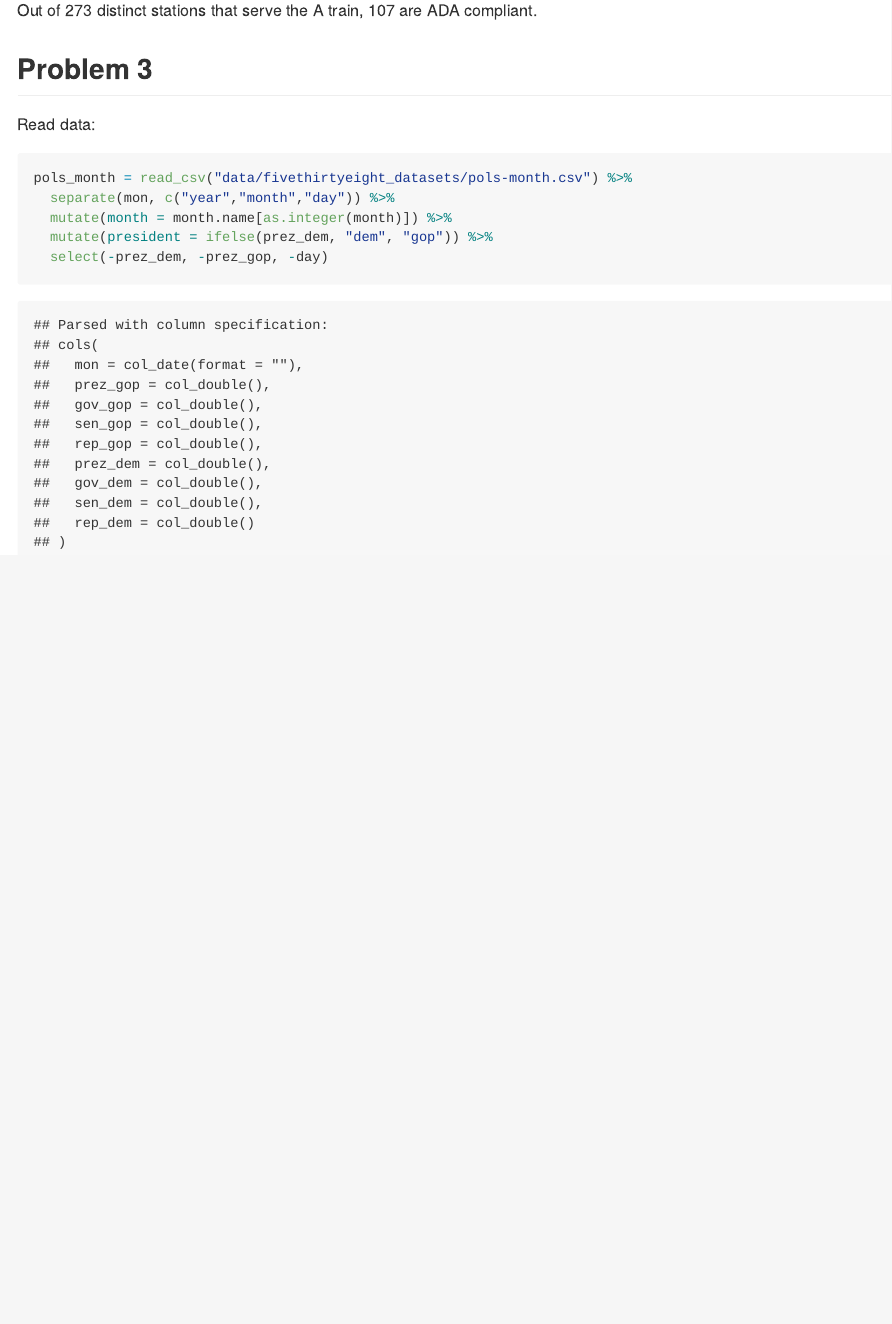
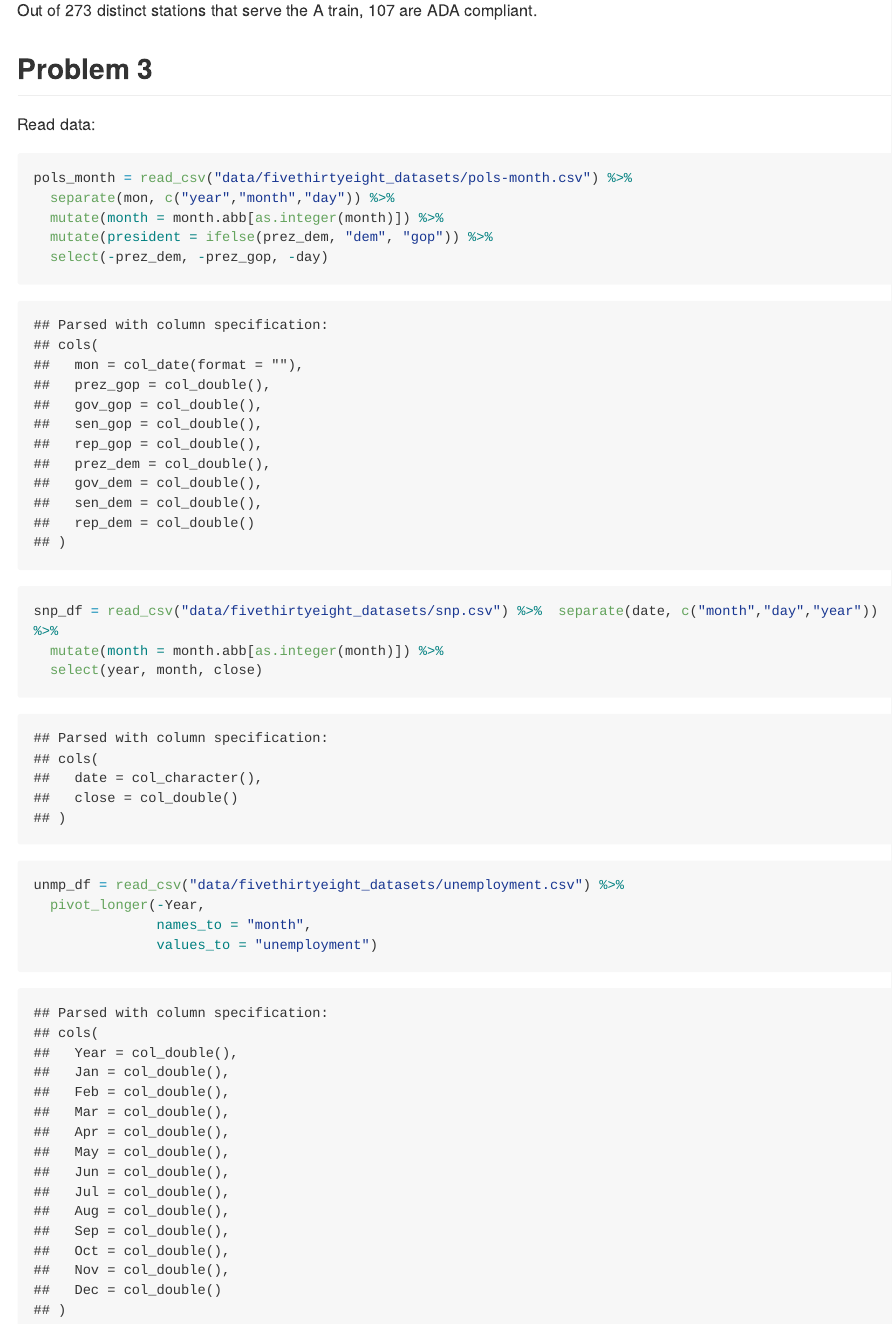
Before and after one commit to emilybamforth/p8105_hw2_egb2156, an R Markdown document (p8105_hw2_egb2156.Rmd): the page in a window 1100 px wide, from 4250 px down. The pictures show the output file p8105_hw2_egb2156.md that the author committed with the source, drawn offline in the style of GitHub; long lines of code are wrapped.

Commit message:
problem 3 - continued work

````diff
--- a/p8105_hw2_egb2156.Rmd
+++ b/p8105_hw2_egb2156.Rmd
@@ -144,10 +144,23 @@ Out of 273 distinct stations that serve the A train, 107 are ADA compliant.
 
 Read data:
 
-```{r read pols-month}
+```{r read_pols_month}
 pols_month = read_csv("data/fivethirtyeight_datasets/pols-month.csv") %>%
   separate(mon, c("year","month","day")) %>%
-  mutate(month = month.name[as.integer(month)]) %>%
+  mutate(month = month.abb[as.integer(month)]) %>%
   mutate(president = ifelse(prez_dem, "dem", "gop")) %>%
   select(-prez_dem, -prez_gop, -day)
 ```
+
+```{r read_snp}
+snp_df = read_csv("data/fivethirtyeight_datasets/snp.csv") %>%  separate(date, c("month","day","year")) %>%
+  mutate(month = month.abb[as.integer(month)]) %>%
+  select(year, month, close)
+```
+
+```{r unemployment}
+unmp_df = read_csv("data/fivethirtyeight_datasets/unemployment.csv") %>%
+  pivot_longer(-Year,
+               names_to = "month",
+               values_to = "unemployment")
+```
````
Also changed, not shown: p8105_hw2_egb2156.md, 1 other file.
